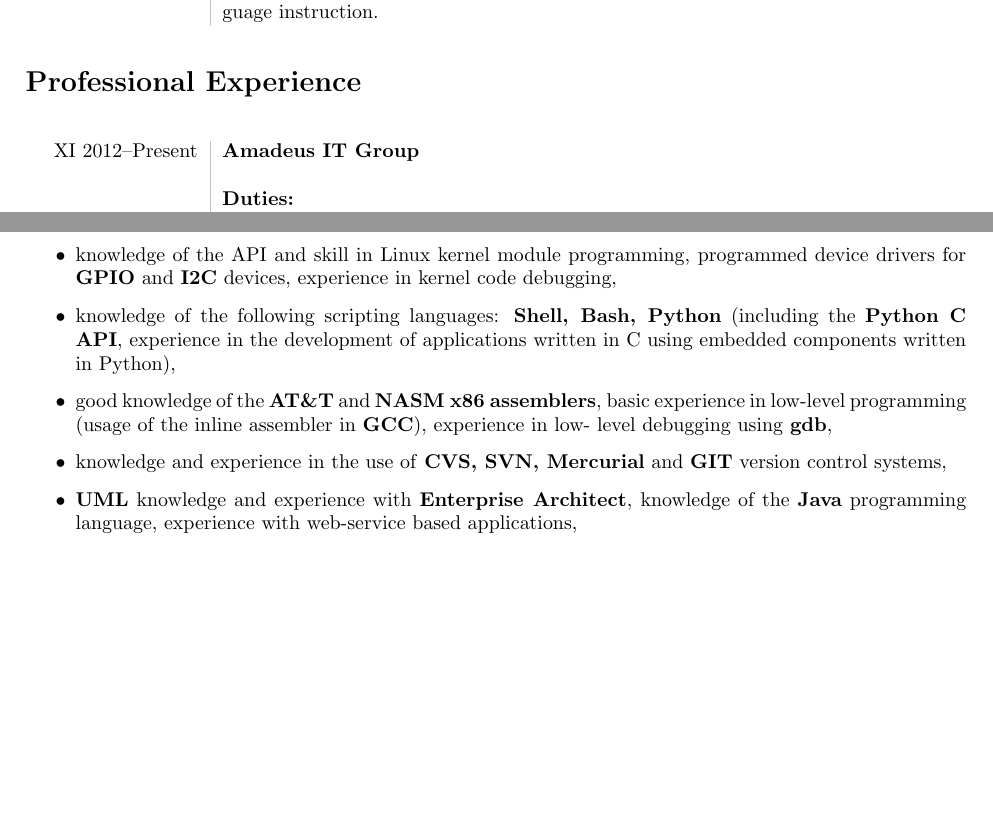
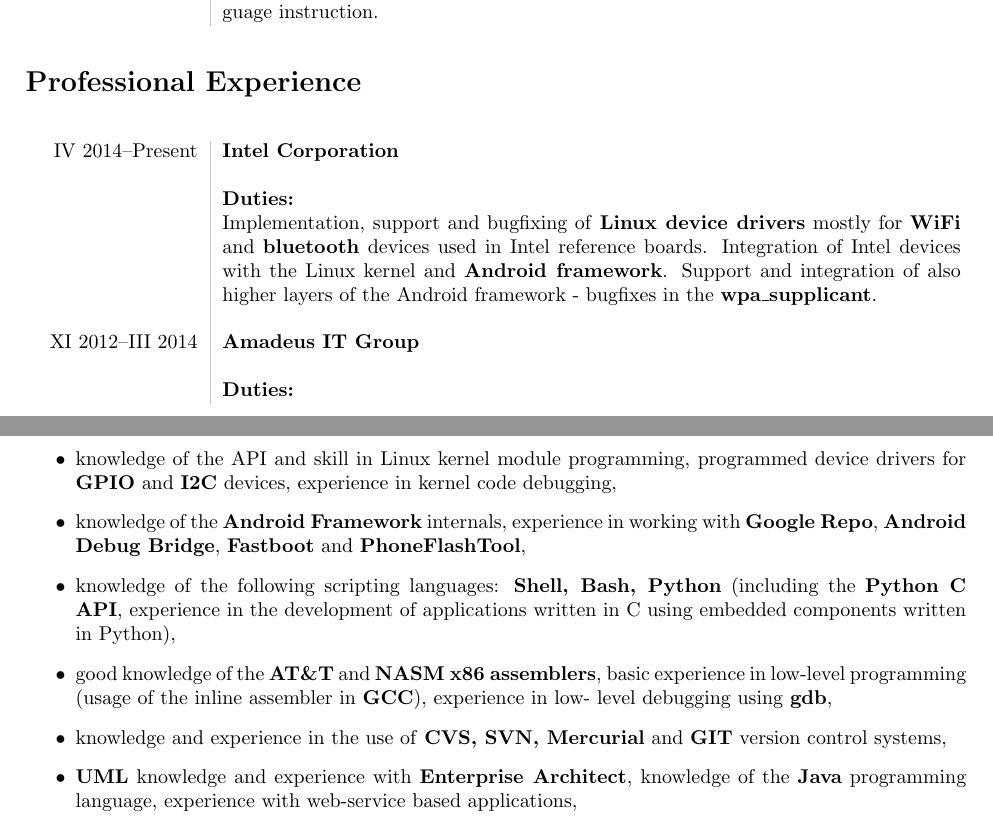
Before and after one commit to brgl/resume, a LaTeX CV (resume.tex): two parts of pages 1 and 4 of 5, joined at a grey line, cut so that both start at the same text, the shorter picture padded with empty space. Compiled offline with pdfLaTeX.

Commit message:
Add new position and skills; update .gitignore
Signed-off-by: Bartosz Golaszewski <bartekgola@gmail.com>

```diff
--- a/resume.tex
+++ b/resume.tex
@@ -64,7 +64,16 @@
 
 \section*{Professional Experience}
 \begin{longtable}{L!{\VRule}R}
-XI 2012--Present&\textbf{Amadeus IT Group}\\&
+IV 2014--Present&\textbf{Intel Corporation}\\&
+\\&
+\textbf{Duties:}\\&
+Implementation, support and bugfixing of \textbf{Linux device drivers} mostly
+for \textbf{WiFi} and \textbf{bluetooth} devices used in Intel reference boards.
+Integration of Intel devices with the Linux kernel and \textbf{Android framework}.
+Support and integration of also higher layers of the Android framework - bugfixes
+in the \textbf{wpa\_supplicant}.\\&
+\\
+XI 2012--III 2014&\textbf{Amadeus IT Group}\\&
 \\&
 \textbf{Duties:}\\&
 Development and support of the \textbf{Service Integrator} project – a fast,
@@ -199,6 +208,8 @@
 	tools, knowledge of the \textbf{U-Boot} bootloader's internals,
 	\item knowledge of the API and skill in Linux kernel module programming, programmed
 	device drivers for \textbf{GPIO} and \textbf{I2C} devices, experience in kernel code debugging,
+	\item knowledge of the \textbf{Android Framework} internals, experience in working with
+	\textbf{Google Repo}, \textbf{Android Debug Bridge}, \textbf{Fastboot} and \textbf{PhoneFlashTool},
 	\item knowledge of the following scripting languages: \textbf{Shell, Bash, Python} (including
 	the \textbf{Python C API}, experience in the development of applications written in C
 	using embedded components written in Python),
```
Also changed, not shown: resume.tex (2 more changed lines), 1 other file.
